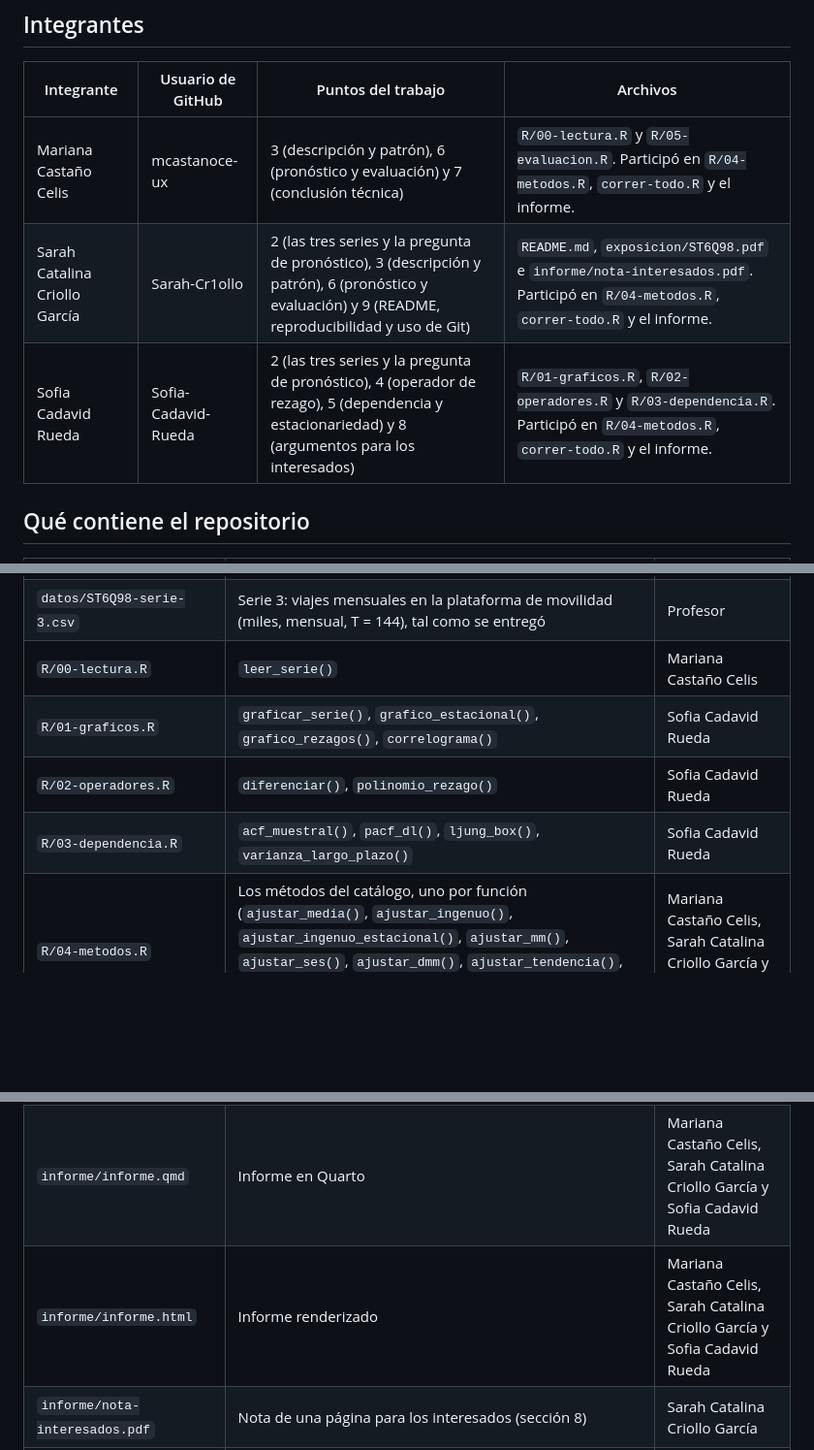
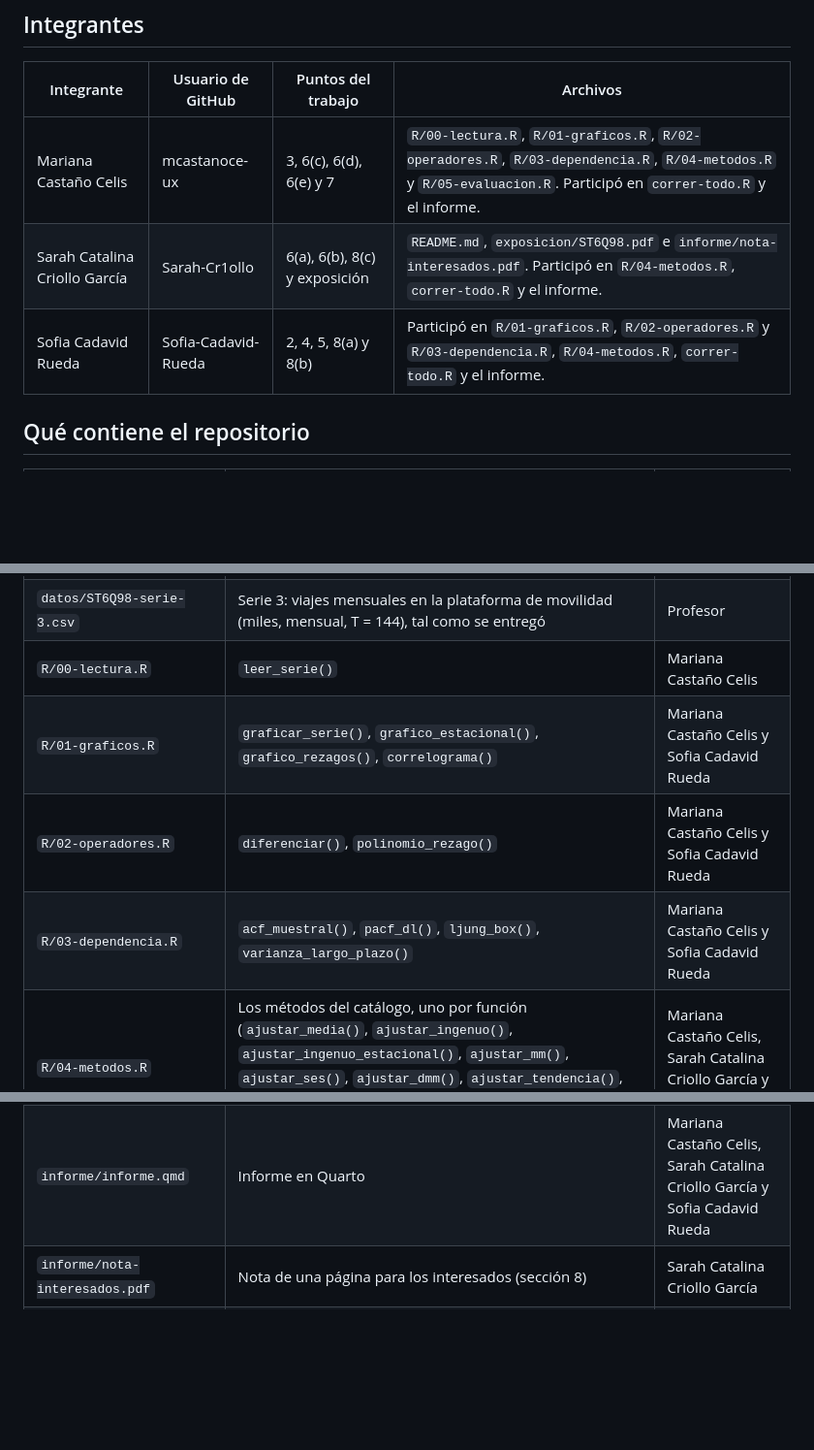
Before and after one commit to mcastanoce-ux/st-2026-2-trabajo1-ST6Q98, a Markdown page: README.md, 3 parts joined by grey strips. Shown at 97% size. GitHub-like rendering; blank space fills up the shorter version.

Commit message:
v1
Modificaciones README

```diff
--- a/README.md
+++ b/README.md
@@ -8,9 +8,9 @@ Series de tiempo univariadas (3009297), Universidad Nacional de Colombia, sede M
 
 | Integrante | Usuario de GitHub | Puntos del trabajo | Archivos |
 |---|---|---|---|
-| Mariana Castaño Celis | mcastanoce-ux | 3 (descripción y patrón), 6 (pronóstico y evaluación) y 7 (conclusión técnica) | `R/00-lectura.R` y `R/05-evaluacion.R`. Participó en `R/04-metodos.R`, `correr-todo.R` y el informe. |
-| Sarah Catalina Criollo García | Sarah-Cr1ollo | 2 (las tres series y la pregunta de pronóstico), 3 (descripción y patrón), 6 (pronóstico y evaluación) y 9 (README, reproducibilidad y uso de Git) | `README.md`, `exposicion/ST6Q98.pdf` e `informe/nota-interesados.pdf`. Participó en `R/04-metodos.R`, `correr-todo.R` y el informe. |
-| Sofia Cadavid Rueda | Sofia-Cadavid-Rueda | 2 (las tres series y la pregunta de pronóstico), 4 (operador de rezago), 5 (dependencia y estacionariedad) y 8 (argumentos para los interesados) | `R/01-graficos.R`, `R/02-operadores.R` y `R/03-dependencia.R`. Participó en `R/04-metodos.R`, `correr-todo.R` y el informe. |
+| Mariana Castaño Celis | mcastanoce-ux | 3, 6(c), 6(d), 6(e) y 7 | `R/00-lectura.R`, `R/01-graficos.R`, `R/02-operadores.R`, `R/03-dependencia.R`, `R/04-metodos.R` y `R/05-evaluacion.R`. Participó en `correr-todo.R` y el informe. |
+| Sarah Catalina Criollo García | Sarah-Cr1ollo | 6(a), 6(b), 8(c) y exposición | `README.md`, `exposicion/ST6Q98.pdf` e `informe/nota-interesados.pdf`. Participó en `R/04-metodos.R`, `correr-todo.R` y el informe. |
+| Sofia Cadavid Rueda | Sofia-Cadavid-Rueda | 2, 4, 5, 8(a) y 8(b) | Participó en  `R/01-graficos.R`, `R/02-operadores.R` y `R/03-dependencia.R`, `R/04-metodos.R`, `correr-todo.R` y el informe. |
 ## Qué contiene el repositorio
 
 | Archivo | Contenido | Autor |
@@ -22,14 +22,13 @@ Series de tiempo univariadas (3009297), Universidad Nacional de Colombia, sede M
 | `datos/ST6Q98-serie-2.csv` | Serie 2: pasajeros trimestrales del aeropuerto regional (miles, trimestral, T = 120), tal como se entregó | Profesor |
 | `datos/ST6Q98-serie-3.csv` | Serie 3: viajes mensuales en la plataforma de movilidad (miles, mensual, T = 144), tal como se entregó | Profesor |
 | `R/00-lectura.R` | `leer_serie()` | Mariana Castaño Celis |
-| `R/01-graficos.R` | `graficar_serie()`, `grafico_estacional()`, `grafico_rezagos()`, `correlograma()` | Sofia Cadavid Rueda |
-| `R/02-operadores.R` | `diferenciar()`, `polinomio_rezago()` | Sofia Cadavid Rueda |
-| `R/03-dependencia.R` | `acf_muestral()`, `pacf_dl()`, `ljung_box()`, `varianza_largo_plazo()` | Sofia Cadavid Rueda |
+| `R/01-graficos.R` | `graficar_serie()`, `grafico_estacional()`, `grafico_rezagos()`, `correlograma()` | Mariana Castaño Celis y Sofia Cadavid Rueda |
+| `R/02-operadores.R` | `diferenciar()`, `polinomio_rezago()` | Mariana Castaño Celis y Sofia Cadavid Rueda |
+| `R/03-dependencia.R` | `acf_muestral()`, `pacf_dl()`, `ljung_box()`, `varianza_largo_plazo()` | Mariana Castaño Celis y Sofia Cadavid Rueda |
 | `R/04-metodos.R` | Los métodos del catálogo, uno por función (`ajustar_media()`, `ajustar_ingenuo()`, `ajustar_ingenuo_estacional()`, `ajustar_mm()`, `ajustar_ses()`, `ajustar_dmm()`, `ajustar_tendencia()`, `ajustar_tendencia_estacional()`, `ajustar_holt()`, `ajustar_hw()`, `ajustar_hw_mult()`) | Mariana Castaño Celis, Sarah Catalina Criollo García y Sofia Cadavid Rueda |
 | `R/05-evaluacion.R` | `optimizar()`, `origen_movil()`, `medidas()`, `validar_errores()` | Mariana Castaño Celis |
 | `analisis/correr-todo.R` | Carga `R/`, verifica los datos y las funciones propias contra R, y corre las tres series en orden (secciones 2 a 6) | Mariana Castaño Celis, Sarah Catalina Criollo García y Sofia Cadavid Rueda |
 | `informe/informe.qmd` | Informe en Quarto | Mariana Castaño Celis, Sarah Catalina Criollo García y Sofia Cadavid Rueda |
-| `informe/informe.html` | Informe renderizado | Mariana Castaño Celis, Sarah Catalina Criollo García y Sofia Cadavid Rueda |
 | `informe/nota-interesados.pdf` | Nota de una página para los interesados (sección 8) | Sarah Catalina Criollo García |
 | `exposicion/ST6Q98.pdf` | Diapositivas de la exposición (sección 10) | Sarah Catalina Criollo García |
 | `figs/` | Figuras generadas por `correr-todo.R`, con prefijo `serie1-`, `serie2-` y `serie3-`, y `resultados.rds` | Generado por código |
```
